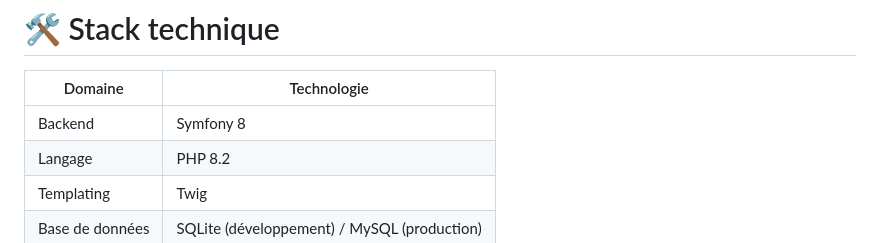
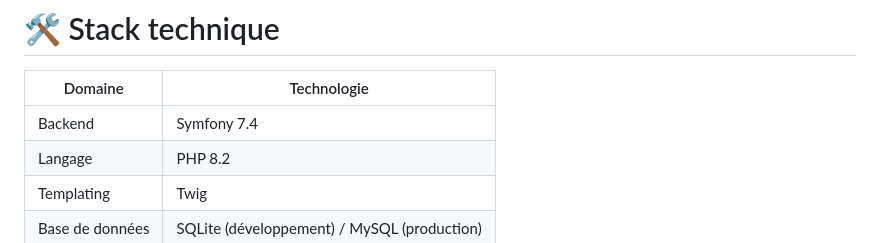
Before and after one commit to Berangere71/Au_fil_des_saisons, a Markdown page: README.md, the part around the change. Drawn GitHub-style.

```diff
--- a/README.md
+++ b/README.md
@@ -110,7 +110,7 @@ admin.png
 
 | Domaine | Technologie |
 |----------|-------------|
-| Backend | Symfony 8 |
+| Backend | Symfony 7.4 |
 | Langage | PHP 8.2 |
 | Templating | Twig |
 | Base de données | SQLite (développement) / MySQL (production) |
```
